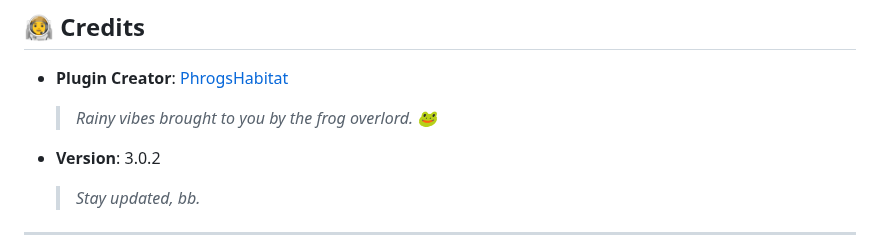
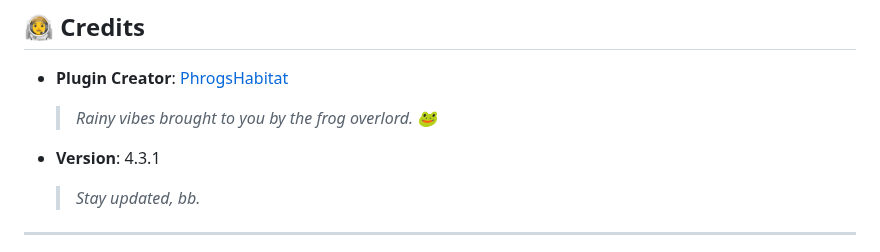
Before and after one commit to PhrogsHabitat/HabitatPlugin, a Markdown page: userplugins/HabitatRain/README.md, the part around the change. Rendered like a GitHub page.

```diff
--- a/userplugins/HabitatRain/README.md
+++ b/userplugins/HabitatRain/README.md
@@ -67,7 +67,7 @@ Habitat Rain is a **Vencord plugin** that adds a soothing rain effect to your Di
 - **Plugin Creator**: [PhrogsHabitat](https://github.com/PhrogsHabitat)
   > *Rainy vibes brought to you by the frog overlord. 🐸*
 
-- **Version**: 3.0.2
+- **Version**: 4.3.1
   > *Stay updated, bb.*
 
 ---
```
Also changed, not shown: README.md (+4 -4 lines).
